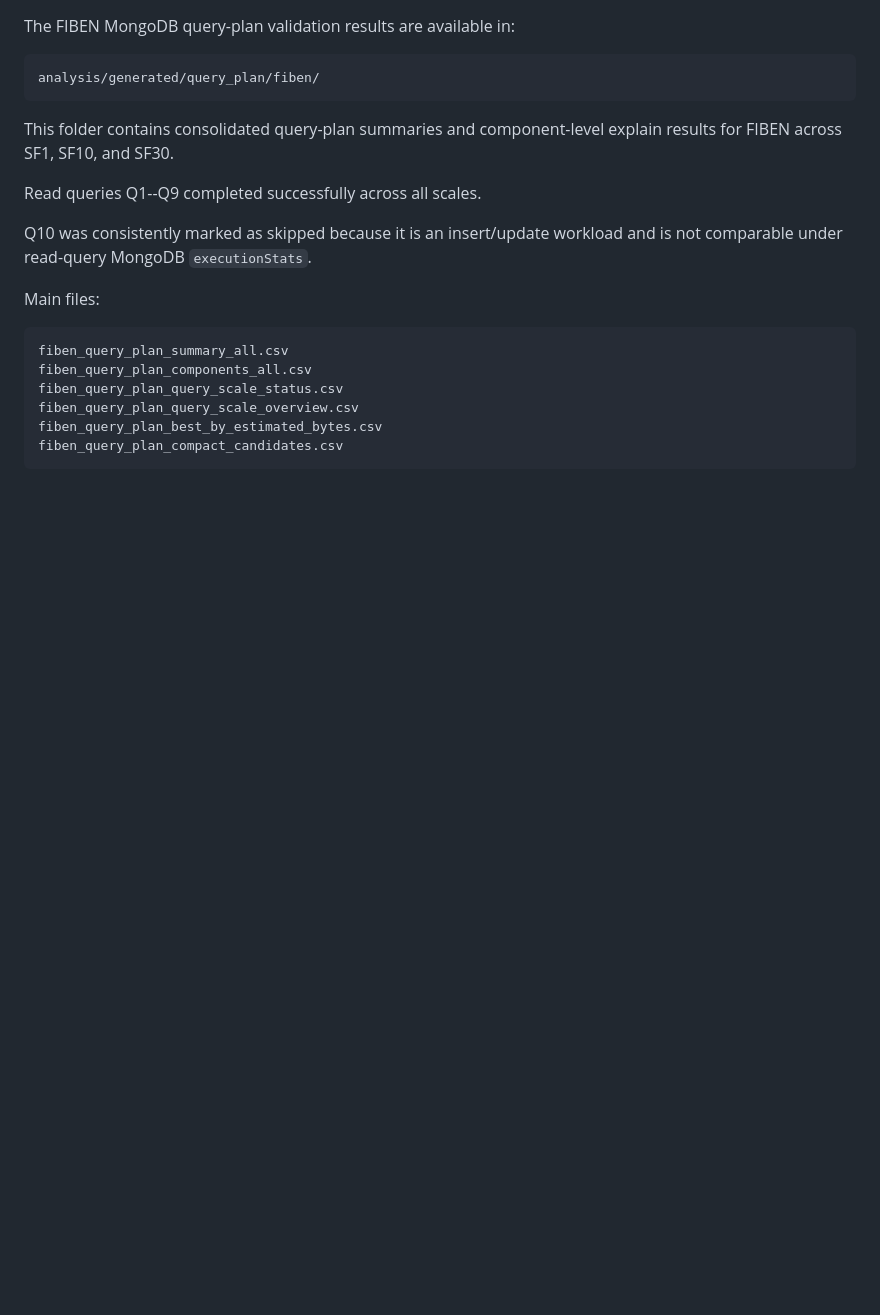
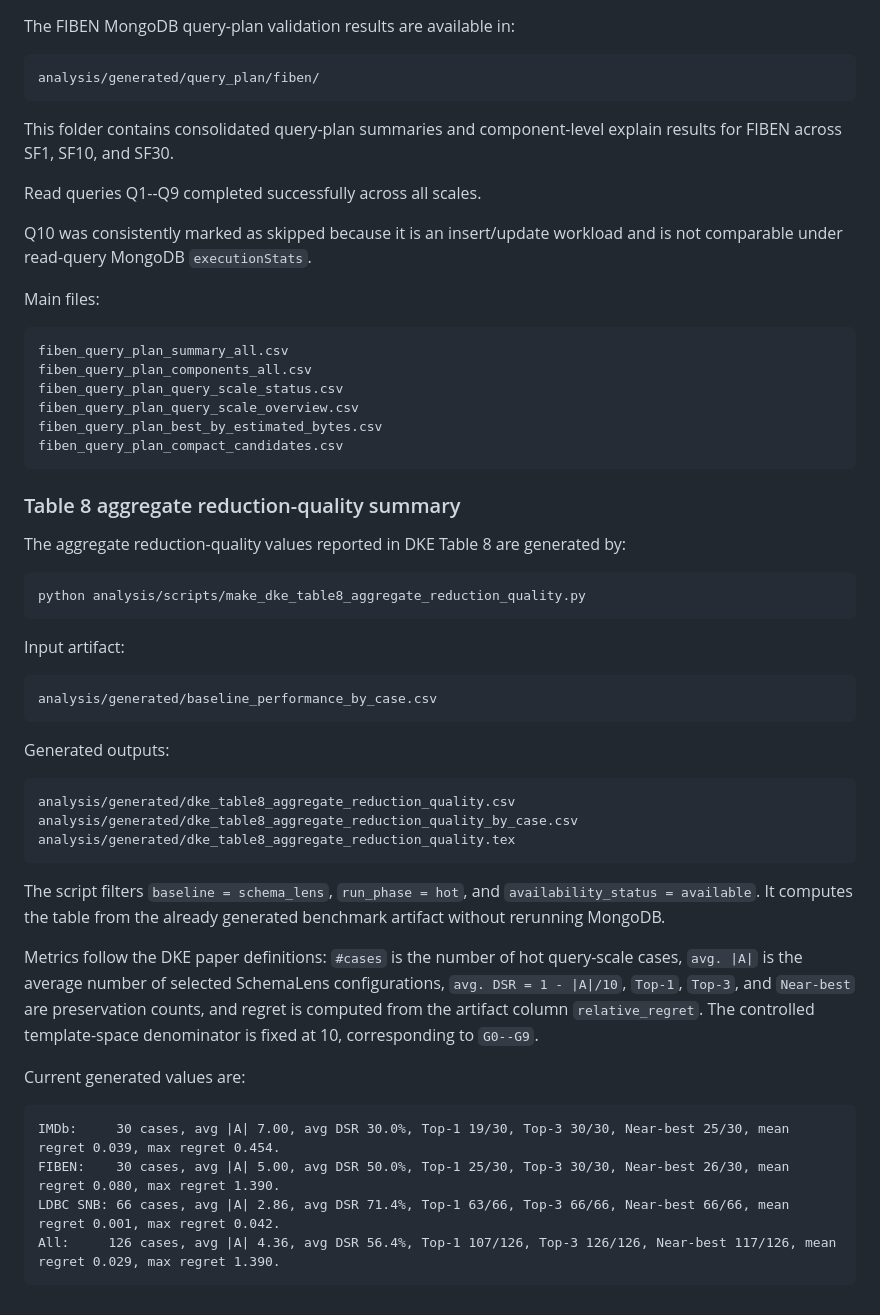
Before and after one commit to profhudsonafonso/schemalens_reprodutibilty, a Markdown page: analysis/README.md, the part around the change. GitHub-like rendering; blank space fills up the shorter version.

Commit message:
Document reproducible DKE Table 8 aggregate summary

````diff
--- a/analysis/README.md
+++ b/analysis/README.md
@@ -1777,3 +1777,37 @@ fiben_query_plan_query_scale_overview.csv
 fiben_query_plan_best_by_estimated_bytes.csv
 fiben_query_plan_compact_candidates.csv
 ```
+### Table 8 aggregate reduction-quality summary
+
+The aggregate reduction-quality values reported in DKE Table 8 are generated by:
+
+```bash
+python analysis/scripts/make_dke_table8_aggregate_reduction_quality.py
+```
+
+Input artifact:
+
+```text
+analysis/generated/baseline_performance_by_case.csv
+```
+
+Generated outputs:
+
+```text
+analysis/generated/dke_table8_aggregate_reduction_quality.csv
+analysis/generated/dke_table8_aggregate_reduction_quality_by_case.csv
+analysis/generated/dke_table8_aggregate_reduction_quality.tex
+```
+
+The script filters `baseline = schema_lens`, `run_phase = hot`, and `availability_status = available`. It computes the table from the already generated benchmark artifact without rerunning MongoDB.
+
+Metrics follow the DKE paper definitions: `#cases` is the number of hot query-scale cases, `avg. |A|` is the average number of selected SchemaLens configurations, `avg. DSR = 1 - |A|/10`, `Top-1`, `Top-3`, and `Near-best` are preservation counts, and regret is computed from the artifact column `relative_regret`. The controlled template-space denominator is fixed at 10, corresponding to `G0--G9`.
+
+Current generated values are:
+
+```text
+IMDb:     30 cases, avg |A| 7.00, avg DSR 30.0%, Top-1 19/30, Top-3 30/30, Near-best 25/30, mean regret 0.039, max regret 0.454.
+FIBEN:    30 cases, avg |A| 5.00, avg DSR 50.0%, Top-1 25/30, Top-3 30/30, Near-best 26/30, mean regret 0.080, max regret 1.390.
+LDBC SNB: 66 cases, avg |A| 2.86, avg DSR 71.4%, Top-1 63/66, Top-3 66/66, Near-best 66/66, mean regret 0.001, max regret 0.042.
+All:     126 cases, avg |A| 4.36, avg DSR 56.4%, Top-1 107/126, Top-3 126/126, Near-best 117/126, mean regret 0.029, max regret 1.390.
+```
````
